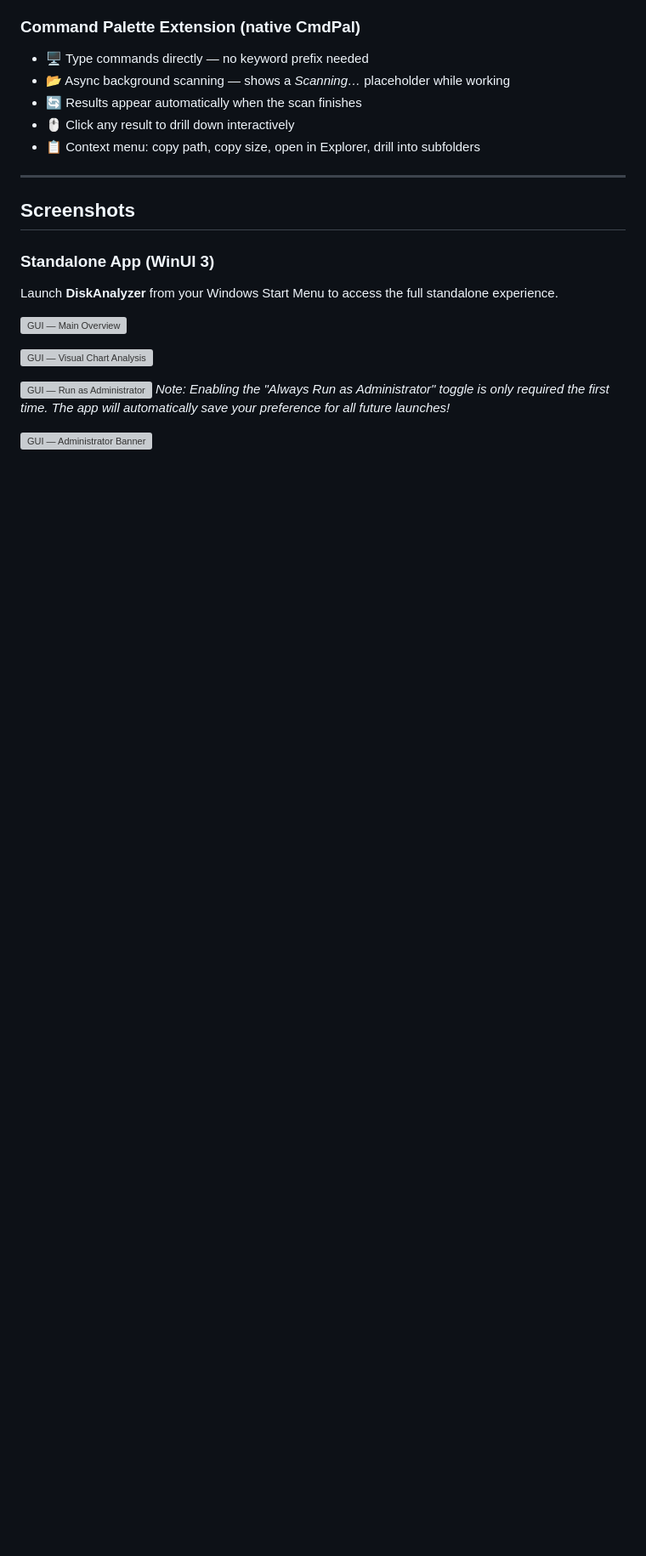
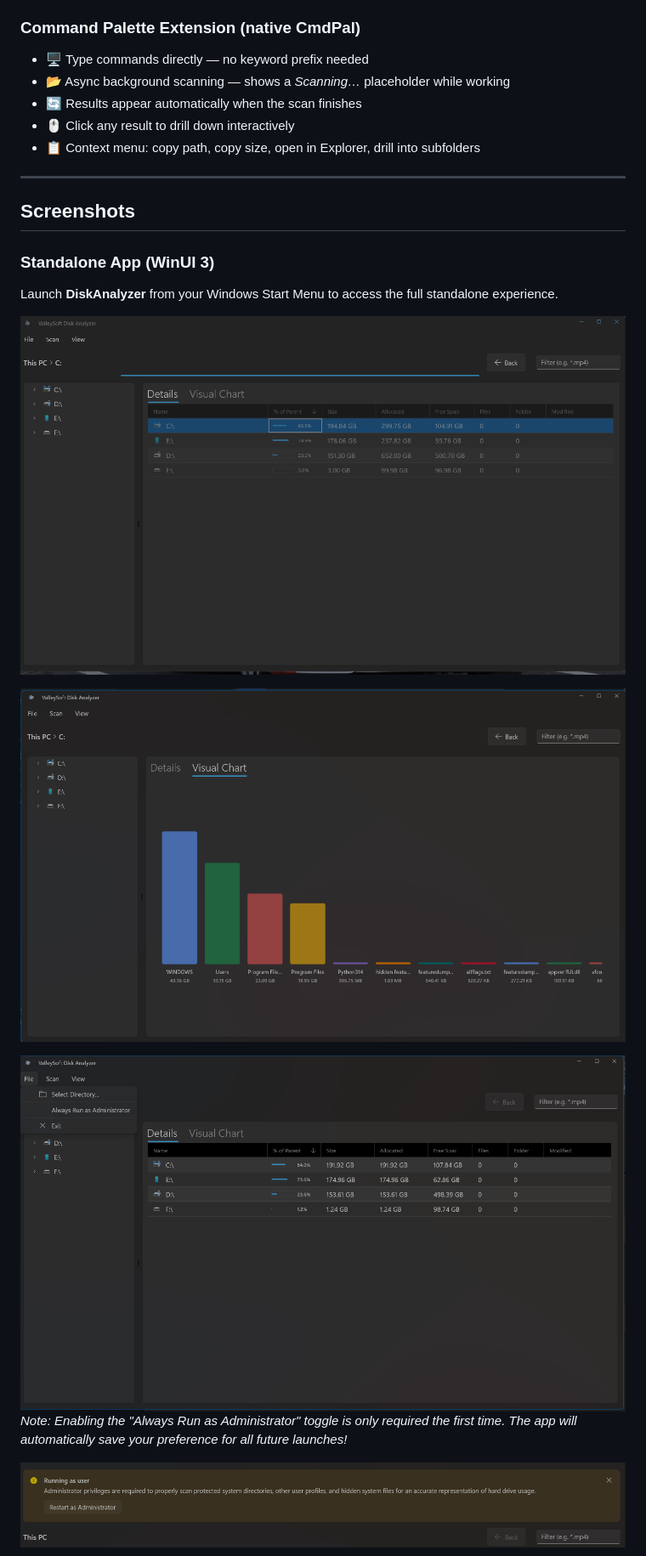
Before and after one commit to valley-soft/powertoys-diskanalyzer, a Markdown page: README.md, the part around one of its changes. Shown at 85% size. Rendered like a GitHub page; blank space fills up the shorter version; grey boxes are pictures that could not be loaded.

```diff
--- a/README.md
+++ b/README.md
@@ -59,12 +71,12 @@ This project ships three tools, bundled into two easy installations:
 
 Launch **DiskAnalyzer** from your Windows Start Menu to access the full standalone experience.
 
-![GUI — Main Overview](Docs/Images/standalone-app-ui.png)
+![GUI — Main Overview](docs/Images/standalone-app-ui.png)
 
-![GUI — Visual Chart Analysis](Docs/Images/standalone-app-visual-chart.png)
+![GUI — Visual Chart Analysis](docs/Images/standalone-app-visual-chart.png)
 
-![GUI — Run as Administrator](Docs/Images/standalone-app-run-as-admin.png)
+![GUI — Run as Administrator](docs/Images/standalone-app-run-as-admin.png)
 *Note: Enabling the "Always Run as Administrator" toggle is only required the first time. The app will automatically save your preference for all future launches!*
 
-![GUI — Administrator Banner](Docs/Images/standalone-app-runas-admin-banner.png)
+![GUI — Administrator Banner](docs/Images/standalone-app-runas-admin-banner.png)
 
```
Also changed, not shown: other parts of README.md (+22 -10 lines).
